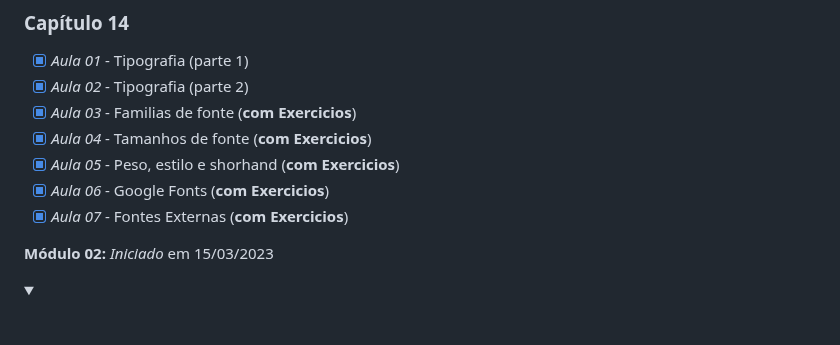
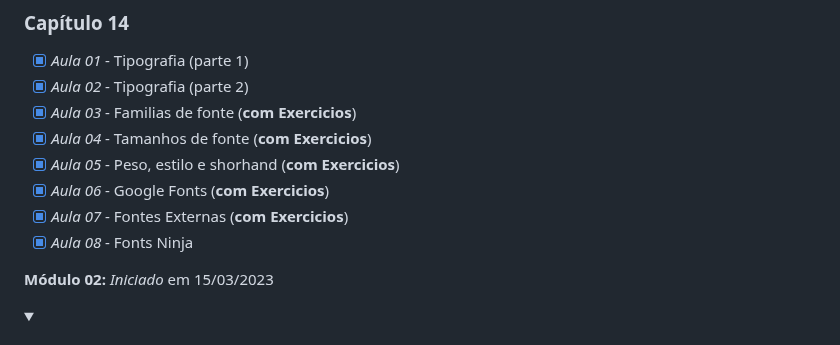
Before and after one commit to Robson-Lima-Jr/HTML5-CSS3-Estudonauta, a Markdown page: README.md, the part around the change. GitHub-like rendering; folded sections open.

```diff
--- a/README.md
+++ b/README.md
@@ -105,6 +105,7 @@ Curso de HTML5 E CSS 3, dividido em **5 módulos**, cada módulo com seu certifi
 - [x] _Aula 05_ - Peso, estilo e shorhand (**com Exercicios**)
 - [x] _Aula 06_ - Google Fonts (**com Exercicios**)
 - [x] _Aula 07_ - Fontes Externas (**com Exercicios**)
+- [x] _Aula 08_ - Fonts Ninja
 
 </details>
 
```
